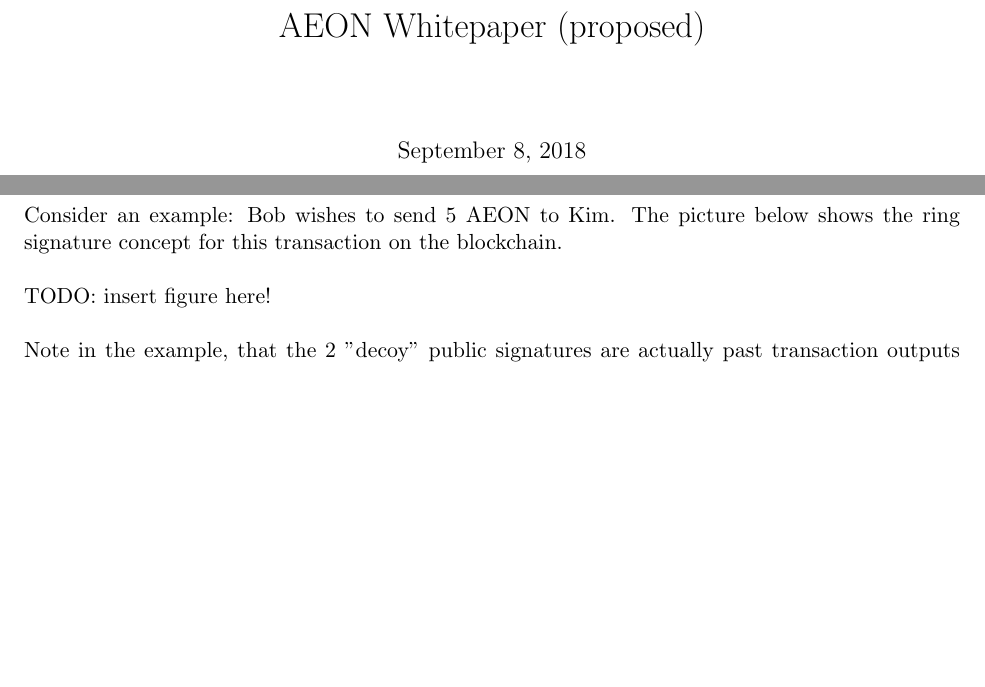
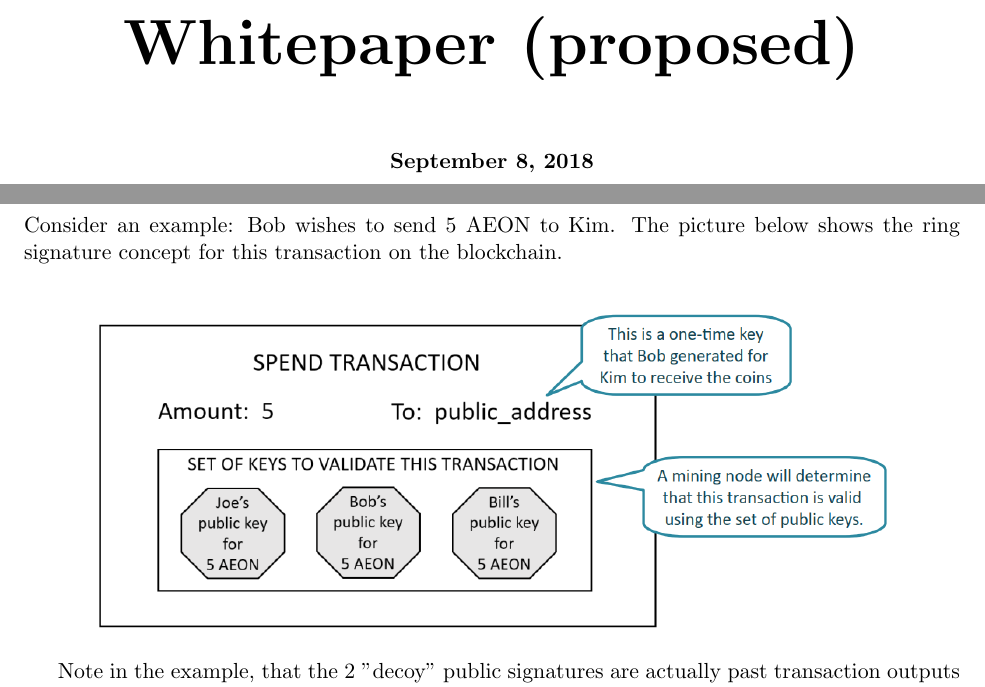
Before and after one commit to thriftyMinnow/aeon-whitepaper, a LaTeX document (aeon-whitepaper.tex, which reads sections/implementation.tex, sections/title.tex): two parts of pages 1 and 12 of 15, joined at a grey line, cut so that both start at the same text, the shorter picture padded with empty space. Compiled offline with pdfLaTeX.

Commit message:
better title page, and added images

```diff
--- a/sections/implementation.tex
+++ b/sections/implementation.tex
@@ -55,9 +57,11 @@
 The idea behind the ring signature is straightforward:  a sender produces a signature which can be validated by a set of public keys rather than a unique public key.  The identity of the one who produced the signature is indistinguishable from the owners of the additional public keys within the set.\\
 \\
 Consider an example:  Bob wishes to send 5 AEON to Kim.  The picture below shows the ring signature concept for this transaction on the blockchain.\\
-\\
-TODO:  insert figure here!\\
-\\
+
+\begin{center}
+	\includegraphics[width=5.5in]{RingSignature}
+\end{center}
+
 Note in the example, that the 2 "decoy" public signatures are actually past transaction outputs that are pulled from the AEON blockchain. Thus, all 3 inputs in the set are valid signed inputs for 5 AEON, but only Bob's is valid for this transaction.  It is impossible for someone looking at this transaction on the blockchain to determine which of the 3 inputs was the valid one.  Additionally, all 3 of the inputs will likely show up as decoys in multiple other transactions.\\
 \\
 In the AEON blockchain, the default number of decoys, known as \textbf{mixins}, is set to 3.  The choosing of mixins is handled automatically by AEON. The sender may, however choose a different number of mixins for their transaction.  More than 3 mixins will result in a higher level of anonymity, but will require a higher transaction fee.  For non-sensitive transactions to be processed with a slightly lower fee, a mixin value of 0 can be chosen.  To preserve overall blockchain anonymity the number of 0-mixin transactions is limited to no more than 10\% of the transactions in each block.  Additionally, a mixin value of 1 is not allowed since it does not provide a high enough assurance against blockchain analysis.
--- a/sections/title.tex
+++ b/sections/title.tex
@@ -1,6 +1,4 @@
 %this is the title page
 
-\title{AEON Whitepaper (proposed)}
-\date{\today}
+\newcommand{\titlesize}{\fontsize{32pt}{20pt}\selectfont}
 
-\maketitle
@@ -7,0 +10,5 @@
+	\vspace{80pt}
+	{\titlesize \textbf{Whitepaper (proposed)}}
+	\\
+	\vspace{36pt}
+	\textbf{\today}
```
Also changed, not shown: sections/implementation.tex (10 more changed lines), sections/title.tex (11 more changed lines).
